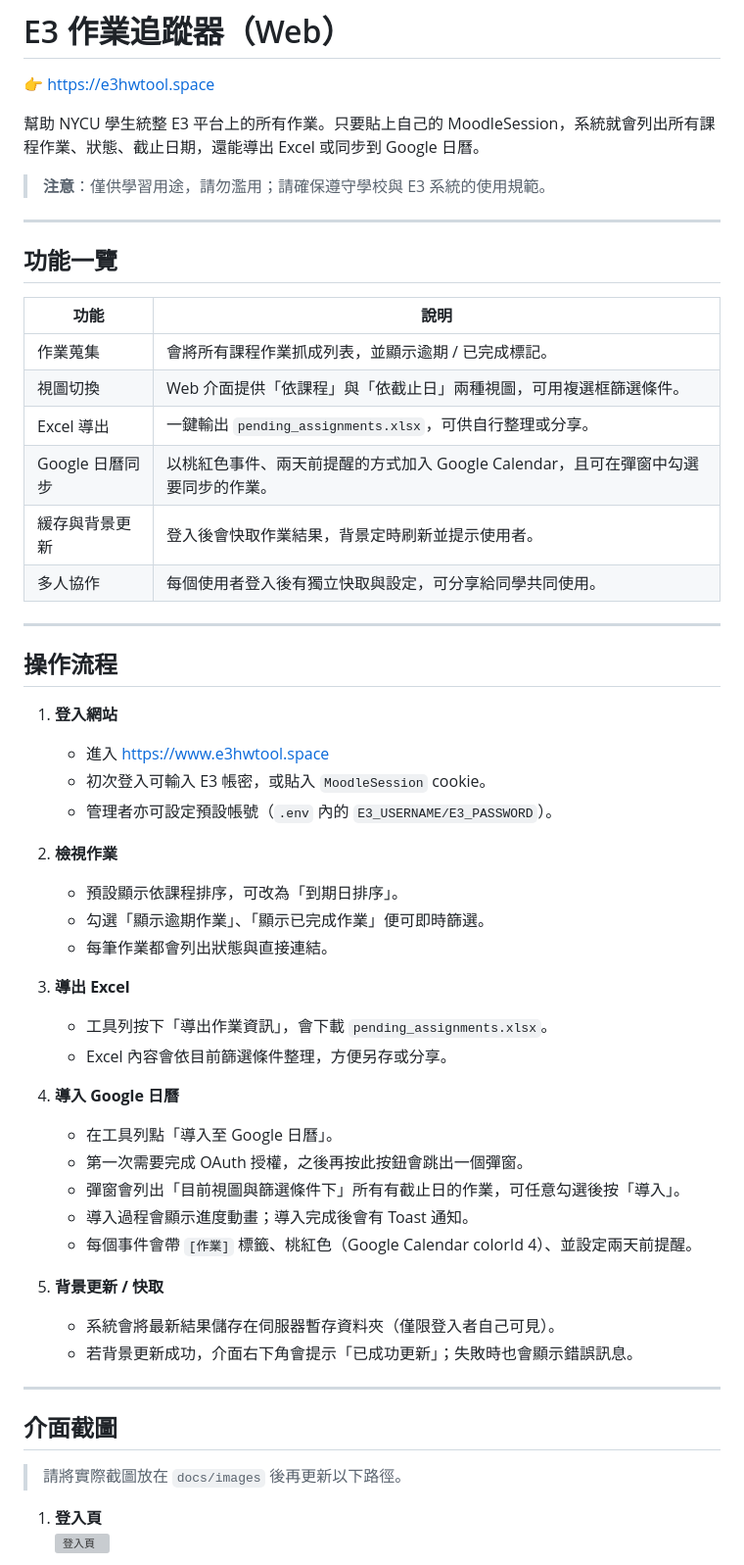
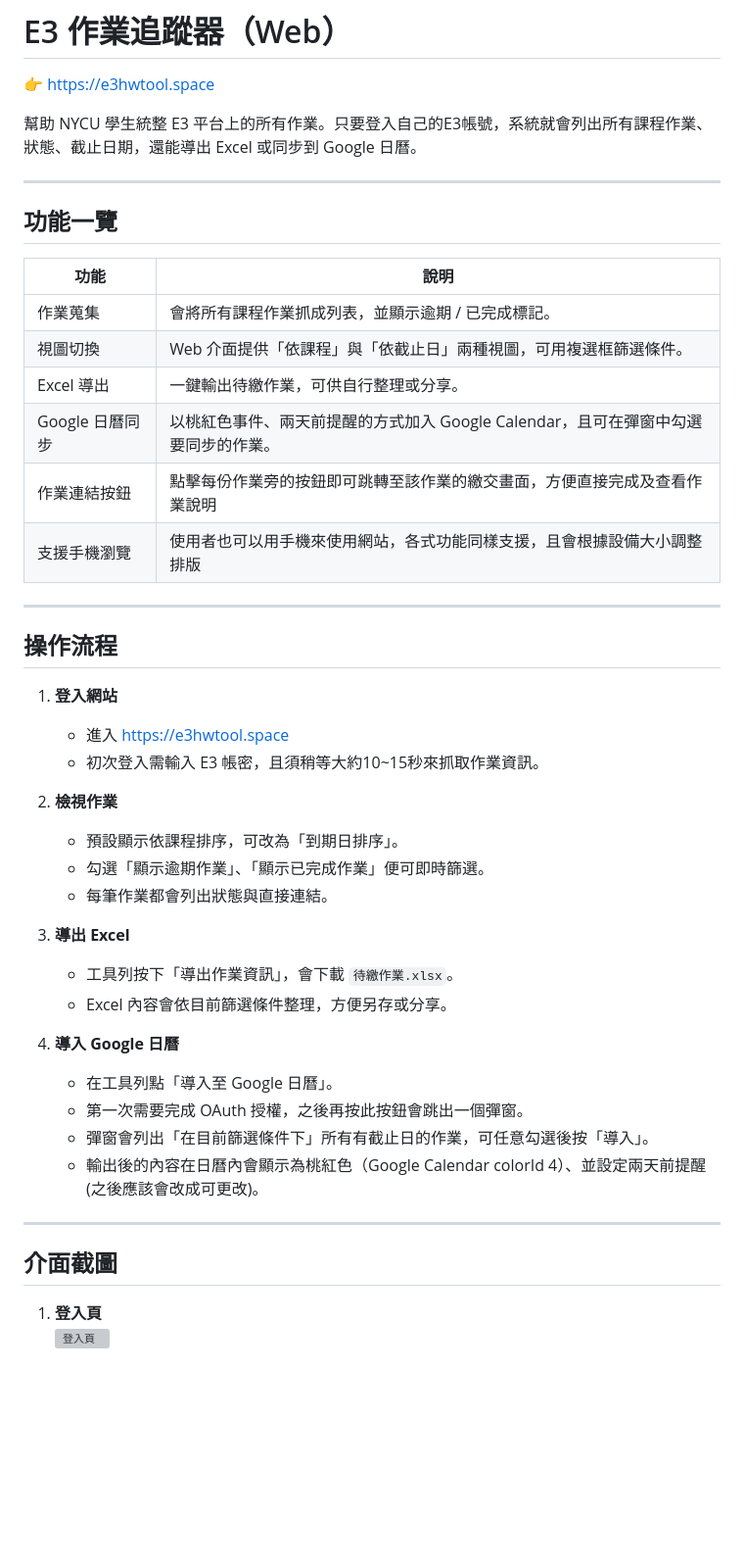
Before and after one commit to bryan931218/NYCU_e3hwtool, a Markdown page: README.md, the part around one of its changes. Shown at 98% size. Drawn GitHub-style; blank space fills up the shorter version; grey boxes are pictures that could not be loaded.

Commit message:
Refine README for clarity and consistency
Updated various sections for clarity and consistency, including login instructions, feature descriptions, and security recommendations.

```diff
--- a/README.md
+++ b/README.md
@@ -2,9 +2,7 @@
 
 👉 https://e3hwtool.space
 
-幫助 NYCU 學生統整 E3 平台上的所有作業。只要貼上自己的 MoodleSession，系統就會列出所有課程作業、狀態、截止日期，還能導出 Excel 或同步到 Google 日曆。
-
-> **注意**：僅供學習用途，請勿濫用；請確保遵守學校與 E3 系統的使用規範。
+幫助 NYCU 學生統整 E3 平台上的所有作業。只要登入自己的E3帳號，系統就會列出所有課程作業、狀態、截止日期，還能導出 Excel 或同步到 Google 日曆。
 
 ---
 
@@ -12,21 +10,20 @@
 
 | 功能                           | 說明                                                                                  |
 | ------------------------------ | ------------------------------------------------------------------------------------- |
-| 作業蒐集                       | 會將所有課程作業抓成列表，並顯示逾期 / 已完成標記。                                   |
-| 視圖切換                       | Web 介面提供「依課程」與「依截止日」兩種視圖，可用複選框篩選條件。                    |
-| Excel 導出                     | 一鍵輸出 `pending_assignments.xlsx`，可供自行整理或分享。                             |
-| Google 日曆同步                | 以桃紅色事件、兩天前提醒的方式加入 Google Calendar，且可在彈窗中勾選要同步的作業。     |
-| 緩存與背景更新                 | 登入後會快取作業結果，背景定時刷新並提示使用者。                                      |
-| 多人協作                       | 每個使用者登入後有獨立快取與設定，可分享給同學共同使用。                              |
+| 作業蒐集                       | 會將所有課程作業抓成列表，並顯示逾期 / 已完成標記。                                        |
+| 視圖切換                       | Web 介面提供「依課程」與「依截止日」兩種視圖，可用複選框篩選條件。                          |
+| Excel 導出                     | 一鍵輸出待繳作業，可供自行整理或分享。                                                    |
+| Google 日曆同步                | 以桃紅色事件、兩天前提醒的方式加入 Google Calendar，且可在彈窗中勾選要同步的作業。           |
+| 作業連結按鈕                    | 點擊每份作業旁的按鈕即可跳轉至該作業的繳交畫面，方便直接完成及查看作業說明                   |
+| 支援手機瀏覽                   |  使用者也可以用手機來使用網站，各式功能同樣支援，且會根據設備大小調整排版                     |
 
 ---
 
 ## 操作流程
 
 1. **登入網站**
-   - 進入 https://www.e3hwtool.space
-   - 初次登入可輸入 E3 帳密，或貼入 `MoodleSession` cookie。
-   - 管理者亦可設定預設帳號（`.env` 內的 `E3_USERNAME/E3_PASSWORD`）。
+   - 進入 https://e3hwtool.space
+   - 初次登入需輸入 E3 帳密，且須稍等大約10~15秒來抓取作業資訊。
 
 2. **檢視作業**
    - 預設顯示依課程排序，可改為「到期日排序」。
@@ -34,25 +31,18 @@
    - 每筆作業都會列出狀態與直接連結。
 
 3. **導出 Excel**
-   - 工具列按下「導出作業資訊」，會下載 `pending_assignments.xlsx`。
+   - 工具列按下「導出作業資訊」，會下載 `待繳作業.xlsx`。
    - Excel 內容會依目前篩選條件整理，方便另存或分享。
 
 4. **導入 Google 日曆**
    - 在工具列點「導入至 Google 日曆」。
    - 第一次需要完成 OAuth 授權，之後再按此按鈕會跳出一個彈窗。
-   - 彈窗會列出「目前視圖與篩選條件下」所有有截止日的作業，可任意勾選後按「導入」。
-   - 導入過程會顯示進度動畫；導入完成後會有 Toast 通知。
-   - 每個事件會帶 `[作業]` 標籤、桃紅色（Google Calendar colorId 4）、並設定兩天前提醒。
-
-5. **背景更新 / 快取**
-   - 系統會將最新結果儲存在伺服器暫存資料夾（僅限登入者自己可見）。
-   - 若背景更新成功，介面右下角會提示「已成功更新」；失敗時也會顯示錯誤訊息。
+   - 彈窗會列出「在目前篩選條件下」所有有截止日的作業，可任意勾選後按「導入」。
+   - 輸出後的內容在日曆內會顯示為桃紅色（Google Calendar colorId 4）、並設定兩天前提醒(之後應該會改成可更改)。
 
 ---
 
 ## 介面截圖
-
-> 請將實際截圖放在 `docs/images` 後再更新以下路徑。
 
 1. **登入頁**
    ![登入頁](docs/images/login.png)
```
Also changed, not shown: other parts of README.md (+4 -8 lines).
